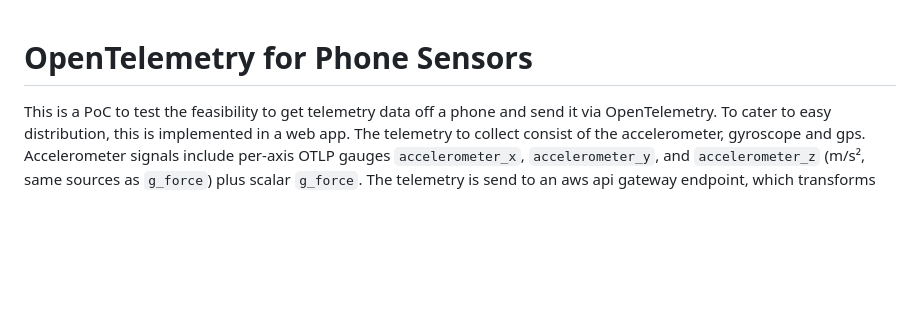
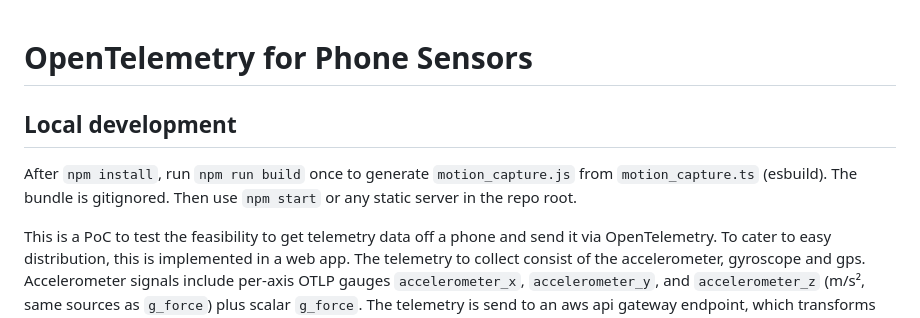
Before and after one commit to technimad-splunk/javascript-telemetry, a Markdown page: README.md, the part around the change. GitHub-like rendering; blank space fills up the shorter version.

Commit message:
chore: document local bundle build in README
Clones no longer contain the bundle file, so contributors need an explicit reminder to build once.

Plan: plans/sprint/01-stop-committing-the-compiled-bundle.plan.md
Verified-by: plans/sprint/01-stop-committing-the-compiled-bundle.verify.md

```diff
--- a/README.md
+++ b/README.md
@@ -1,4 +1,8 @@
 # OpenTelemetry for Phone Sensors
+
+## Local development
+
+After `npm install`, run `npm run build` once to generate `motion_capture.js` from `motion_capture.ts` (esbuild). The bundle is gitignored. Then use `npm start` or any static server in the repo root.
 
 This is a PoC to test the feasibility to get telemetry data off a phone and send it via OpenTelemetry.
 To cater to easy distribution, this is implemented in a web app.
```
